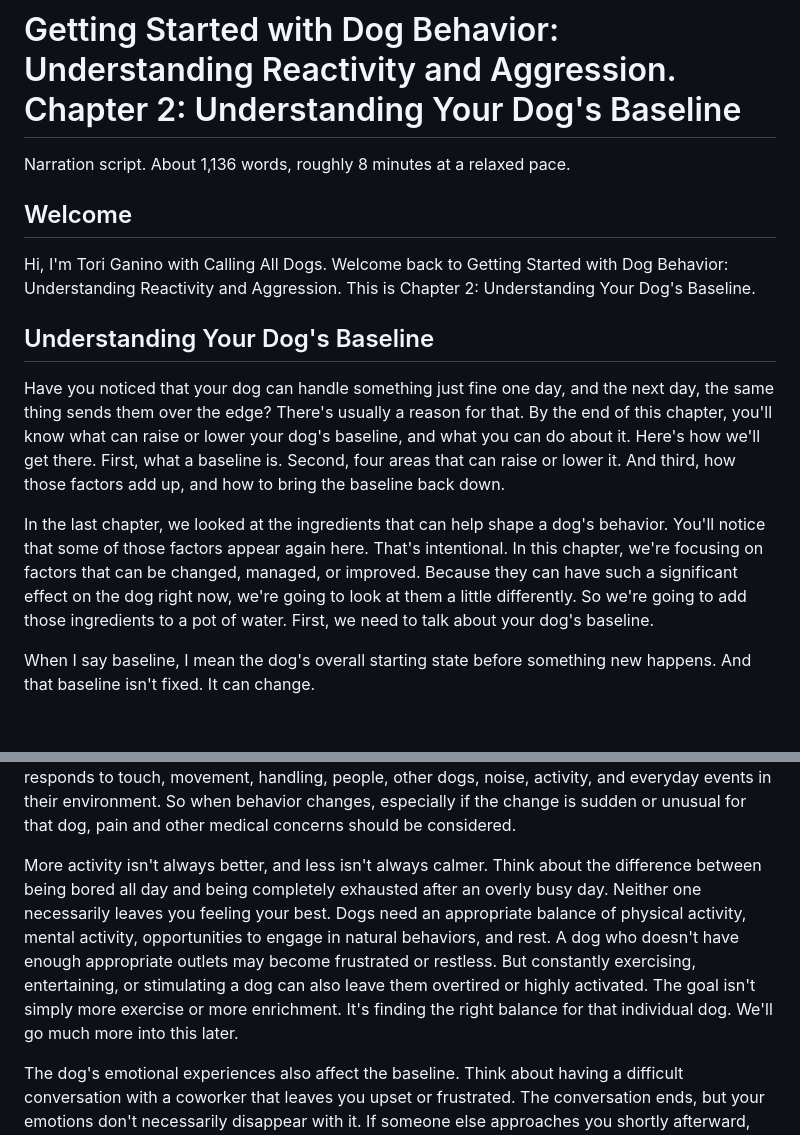
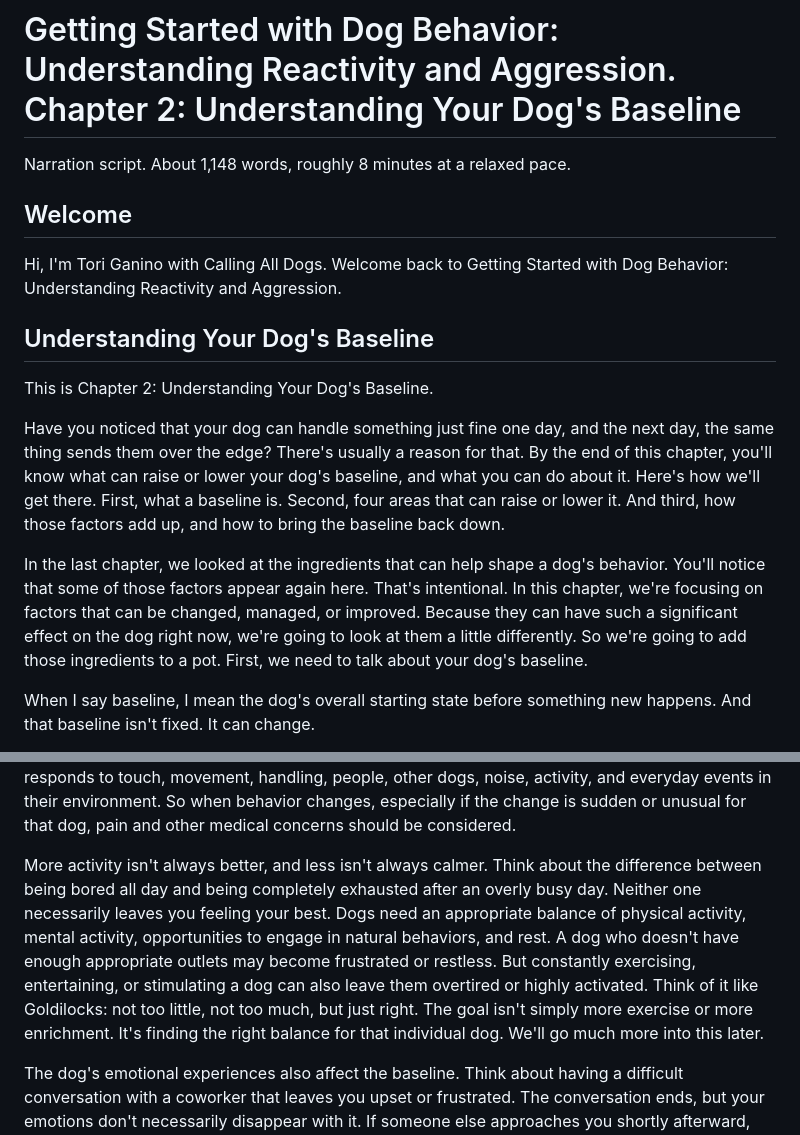
Before and after one commit to mikecavallo/CAD-slides, a Markdown page: reactivity-part1/script/Narration-Script-ch2.md, 2 parts joined by grey strips. GitHub-like rendering; blank space fills up the shorter version.

Commit message:
Chapter 2 round 3 rendered; narration script refreshed
Co-Authored-By: Claude Opus 5.5 <noreply@anthropic.com>
Claude-Session: https://claude.ai/code/session_01AdyTPRP8ptNC3E1qdqq5m9

```diff
--- a/reactivity-part1/script/Narration-Script-ch2.md
+++ b/reactivity-part1/script/Narration-Script-ch2.md
@@ -1,16 +1,18 @@
 # Getting Started with Dog Behavior: Understanding Reactivity and Aggression. Chapter 2: Understanding Your Dog's Baseline
 
-Narration script. About 1,136 words, roughly 8 minutes at a relaxed pace.
+Narration script. About 1,148 words, roughly 8 minutes at a relaxed pace.
 
 ## Welcome
 
-Hi, I'm Tori Ganino with Calling All Dogs. Welcome back to Getting Started with Dog Behavior: Understanding Reactivity and Aggression. This is Chapter 2: Understanding Your Dog's Baseline.
+Hi, I'm Tori Ganino with Calling All Dogs. Welcome back to Getting Started with Dog Behavior: Understanding Reactivity and Aggression.
 
 ## Understanding Your Dog's Baseline
 
+This is Chapter 2: Understanding Your Dog's Baseline.
+
 Have you noticed that your dog can handle something just fine one day, and the next day, the same thing sends them over the edge? There's usually a reason for that. By the end of this chapter, you'll know what can raise or lower your dog's baseline, and what you can do about it. Here's how we'll get there. First, what a baseline is. Second, four areas that can raise or lower it. And third, how those factors add up, and how to bring the baseline back down.
 
-In the last chapter, we looked at the ingredients that can help shape a dog's behavior. You'll notice that some of those factors appear again here. That's intentional. In this chapter, we're focusing on factors that can be changed, managed, or improved. Because they can have such a significant effect on the dog right now, we're going to look at them a little differently. So we're going to add those ingredients to a pot of water. First, we need to talk about your dog's baseline.
+In the last chapter, we looked at the ingredients that can help shape a dog's behavior. You'll notice that some of those factors appear again here. That's intentional. In this chapter, we're focusing on factors that can be changed, managed, or improved. Because they can have such a significant effect on the dog right now, we're going to look at them a little differently. So we're going to add those ingredients to a pot. First, we need to talk about your dog's baseline.
 
 When I say baseline, I mean the dog's overall starting state before something new happens. And that baseline isn't fixed. It can change.
 
@@ -22,7 +24,7 @@ Let's start with the dog's body. Sleep, illness, nutrition, medication changes,
 
 Pain and discomfort deserve some extra attention because they can be easy to miss. Think about having a headache or back pain. You may still go about your day, but being touched, bumped into, dealing with noise, or even having someone ask something of you may be harder to tolerate. A dog doesn't have to be limping, crying, or obviously injured for discomfort to affect behavior. Dogs can be naturally very stoic. Unless it's a sudden injury, like a broken leg, by the time you see obvious signs like a limp, the dog may have been in pain for quite a while. Pain can change how a dog responds to touch, movement, handling, people, other dogs, noise, activity, and everyday events in their environment. So when behavior changes, especially if the change is sudden or unusual for that dog, pain and other medical concerns should be considered.
 
-More activity isn't always better, and less isn't always calmer. Think about the difference between being bored all day and being completely exhausted after an overly busy day. Neither one necessarily leaves you feeling your best. Dogs need an appropriate balance of physical activity, mental activity, opportunities to engage in natural behaviors, and rest. A dog who doesn't have enough appropriate outlets may become frustrated or restless. But constantly exercising, entertaining, or stimulating a dog can also leave them overtired or highly activated. The goal isn't simply more exercise or more enrichment. It's finding the right balance for that individual dog. We'll go much more into this later.
+More activity isn't always better, and less isn't always calmer. Think about the difference between being bored all day and being completely exhausted after an overly busy day. Neither one necessarily leaves you feeling your best. Dogs need an appropriate balance of physical activity, mental activity, opportunities to engage in natural behaviors, and rest. A dog who doesn't have enough appropriate outlets may become frustrated or restless. But constantly exercising, entertaining, or stimulating a dog can also leave them overtired or highly activated. Think of it like Goldilocks: not too little, not too much, but just right. The goal isn't simply more exercise or more enrichment. It's finding the right balance for that individual dog. We'll go much more into this later.
 
 The dog's emotional experiences also affect the baseline. Think about having a difficult conversation with a coworker that leaves you upset or frustrated. The conversation ends, but your emotions don't necessarily disappear with it. If someone else approaches you shortly afterward, you may be shorter or snappier with them than you normally would be. Dogs can be affected by emotional experiences in a similar way. Fear, anxiety, frustration, and repeated stressful experiences can all affect the baseline. And an experience doesn't have to produce a big, obvious response to have an effect. We'll look much more closely at what happens when experiences occur close together, or when there isn't enough time to recover, in the next chapter.
 
```
Also changed, not shown: CLAUDE.md (+1 -1 lines).
